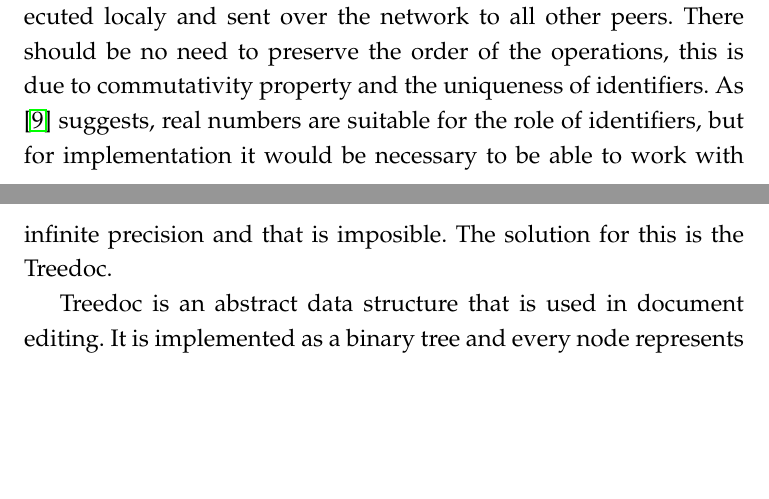
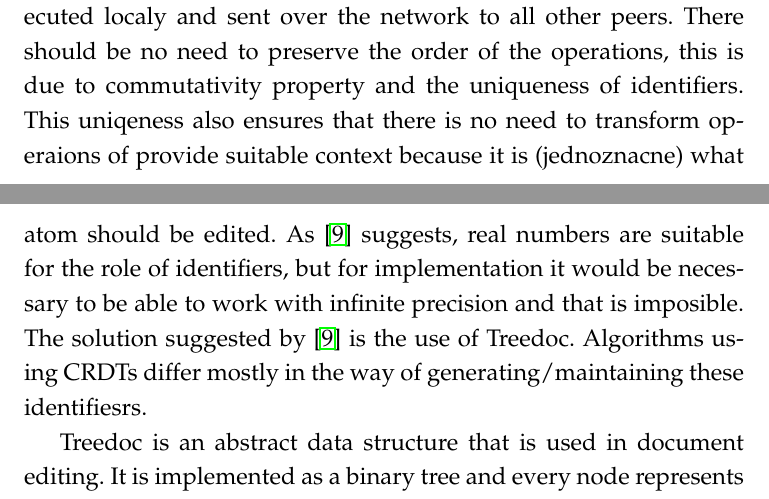
Before and after one commit to mmakovy/thesis, a LaTeX thesis (thesis.tex): two parts of pages 28 and 29 of 35, joined at a grey line, cut so that both start at the same text, the shorter picture padded with empty space. The pictures show the PDF file thesis.pdf that the author committed with the source.

Commit message:
minor edit

```diff
--- a/thesis.tex
+++ b/thesis.tex
@@ -218,8 +218,8 @@ Using these two operations it is possible to produce all other needed operations
 \item There exists a total order of identifiers.
 \item It is always possible to generate new identifier between any two identifiers. Generally, for any two identifiers \(A\) and \(B\), such that \(A < B\) we are able to create new identifier \(C\), such that \(A < C < B\).
 \end{itemize}
-Fundamental principle of this technique is that operations are executed localy and sent over the network to all other peers. There should be no need to preserve the order of the operations, this is due to commutativity property and the uniqueness of identifiers.
-As \cite{Shapiro-design} suggests, real numbers are suitable for the role of identifiers, but for implementation it would be necessary to be able to work with infinite precision and that is imposible. The solution for this is the Treedoc.
+Fundamental principle of this technique is that operations are executed localy and sent over the network to all other peers. There should be no need to preserve the order of the operations, this is due to commutativity property and the uniqueness of identifiers. This uniqeness also ensures that there is no need to transform operaions of provide suitable context because it is (jednoznacne) what atom should be edited.
+As \cite{Shapiro-design} suggests, real numbers are suitable for the role of identifiers, but for implementation it would be necessary to be able to work with infinite precision and that is imposible. The solution suggested by \cite{Shapiro-design} is the use of Treedoc. Algorithms using CRDTs differ mostly in the way of generating/maintaining these identifiesrs.
 \par Treedoc is an abstract data structure that is used in document editing. It is implemented as a binary tree and every node represents an atom in the structure. The UID is the path in the tree that starts in the root. Root's UID is empty string []. Figure~\ref{fig:treedoc} shows an example of this treedoc.
 \begin{figure}[H]
 \caption{Treedoc}
```
Also changed, not shown: thesis.pdf, thesis.tex (2 more changed lines).
